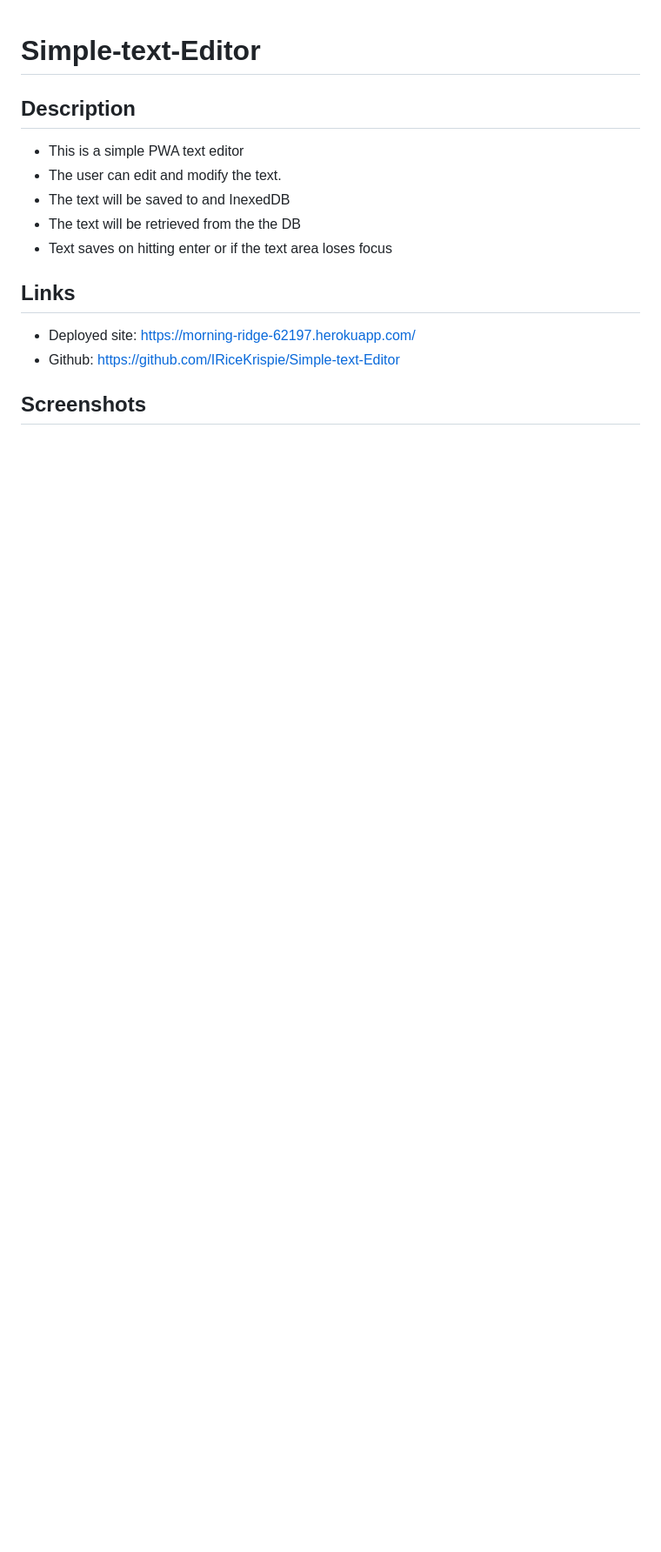
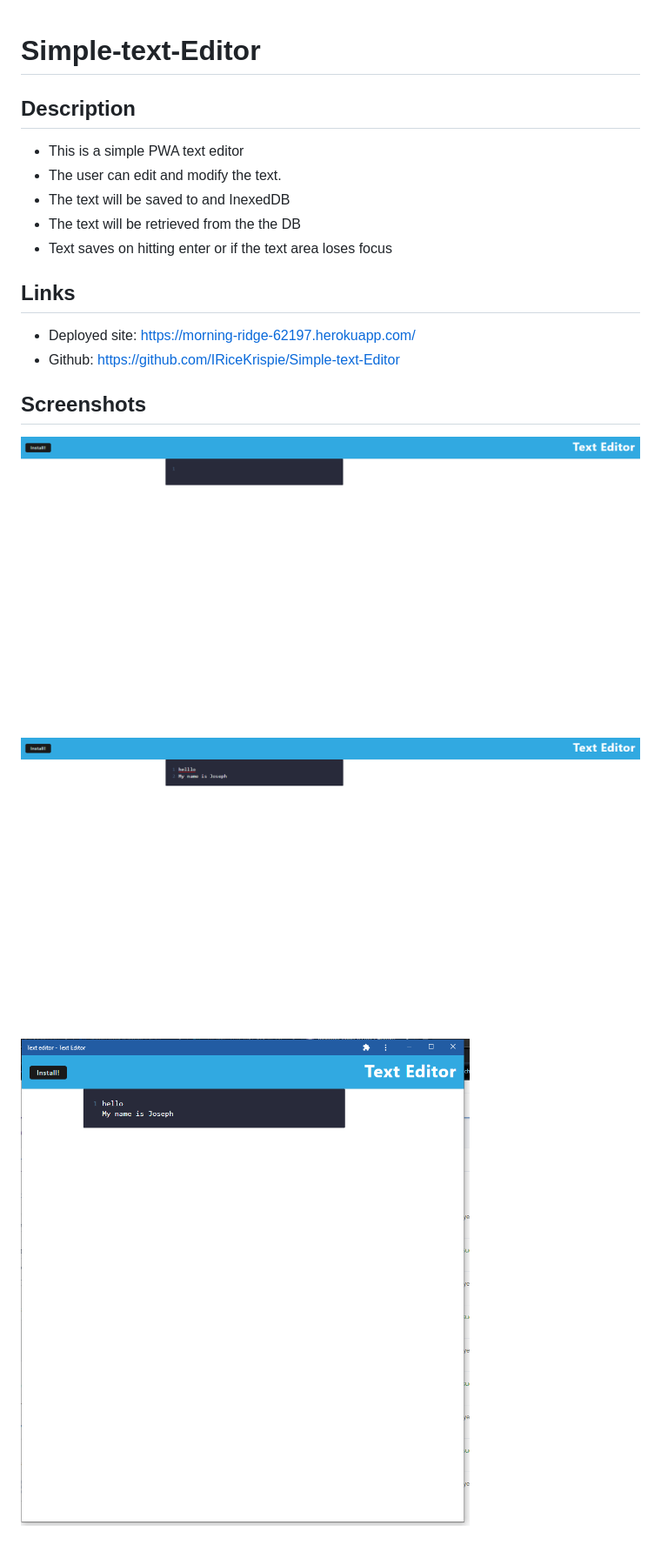
Before and after one commit to IRiceKrispie/Simple-text-Editor, a Markdown page: README.md, the part around the change. Shown: that part at 87% size. Rendered like a GitHub page; pictures changed too: screenShots/installed.png (added), screenShots/withText.png (added); blank space fills up the shorter version.

Commit message:
finished ReadMe with screenshots

```diff
--- a/README.md
+++ b/README.md
@@ -11,3 +11,6 @@
 * Github:  https://github.com/IRiceKrispie/Simple-text-Editor
 
 ## Screenshots
+![mainPage](./screenShots/main.png)
+![withText](./screenShots/withText.png)
+![installed](./screenShots/installed.png)
```
